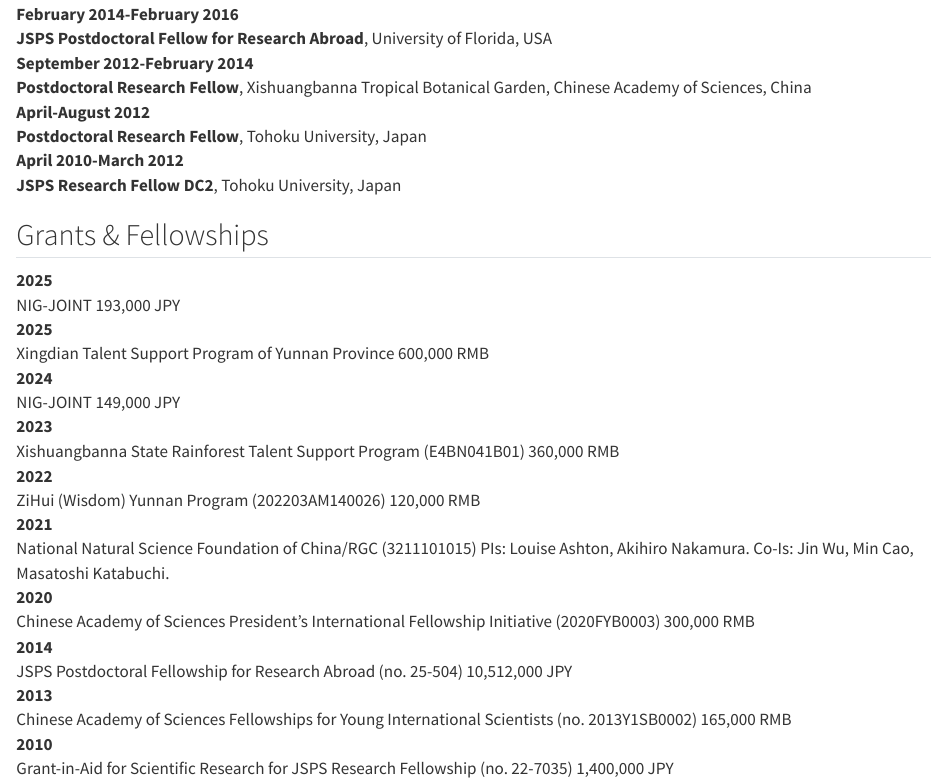
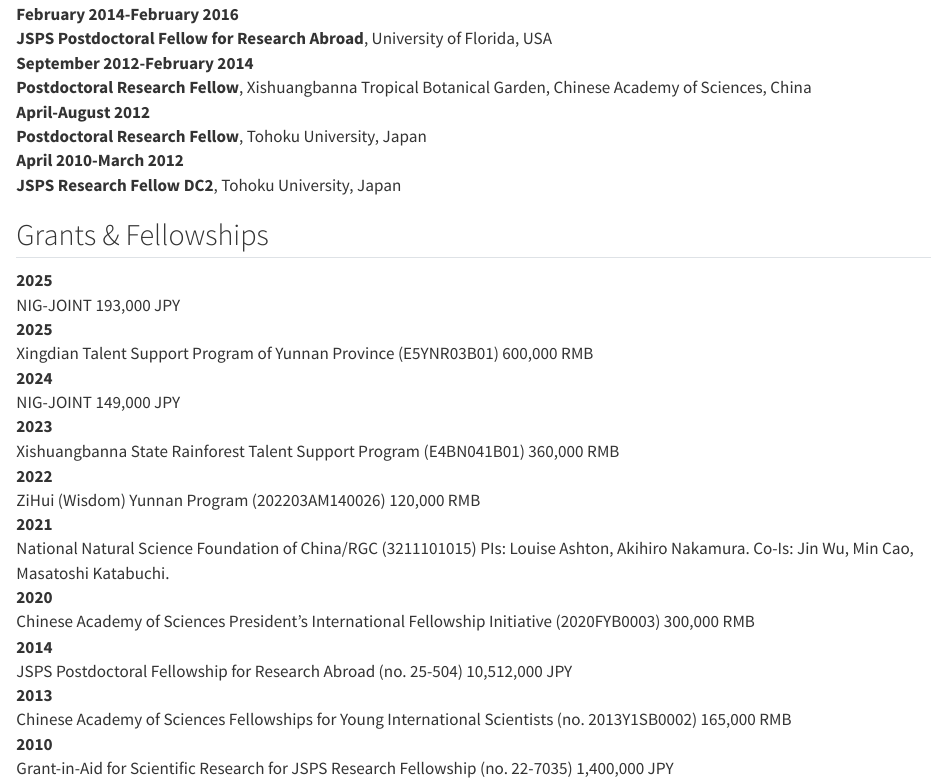
Before and after one commit to mattocci27/my-cv, a Quarto document (sources/cv1.qmd): the page in a window 1100 px wide, from 750 px down. Rendered offline with R 4.5, knitr and Pandoc in place of Quarto, with nearby package versions.

Commit message:
add grant number

```diff
--- a/sources/cv1.qmd
+++ b/sources/cv1.qmd
@@ -65,7 +65,7 @@
 : NIG-JOINT 193,000 JPY
 
 2025
-: Xingdian Talent Support Program of Yunnan Province 600,000 RMB
+: Xingdian Talent Support Program of Yunnan Province (E5YNR03B01) 600,000 RMB
 
 2024
 : NIG-JOINT 149,000 JPY
```
